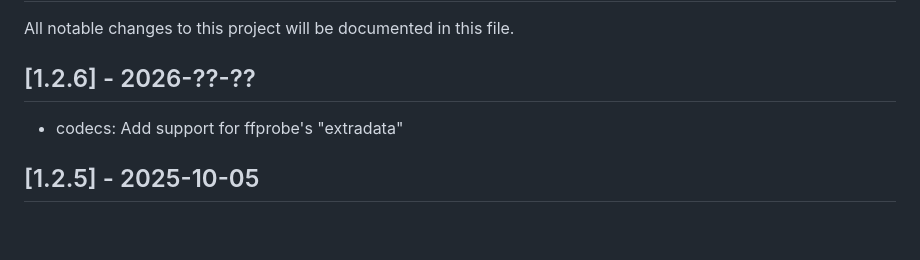
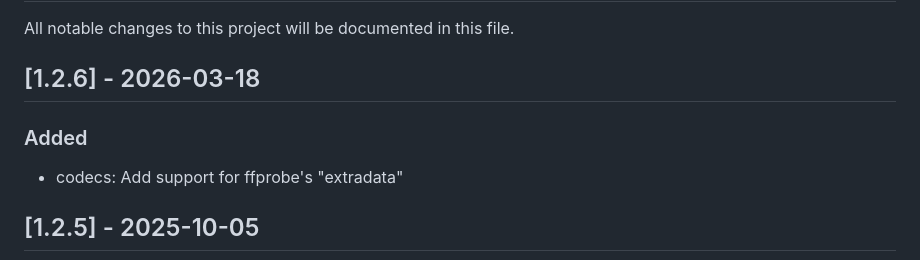
Before and after one commit to codedread/bitjs, a Markdown page: CHANGELOG.md, the part around the change. GitHub-like rendering; blank space fills up the shorter version.

Commit message:
Release 1.2.6

```diff
--- a/CHANGELOG.md
+++ b/CHANGELOG.md
@@ -2,7 +2,9 @@
 
 All notable changes to this project will be documented in this file.
 
-## [1.2.6] - 2026-??-??
+## [1.2.6] - 2026-03-18
+
+### Added
 
 - codecs: Add support for ffprobe's "extradata"
 
```
